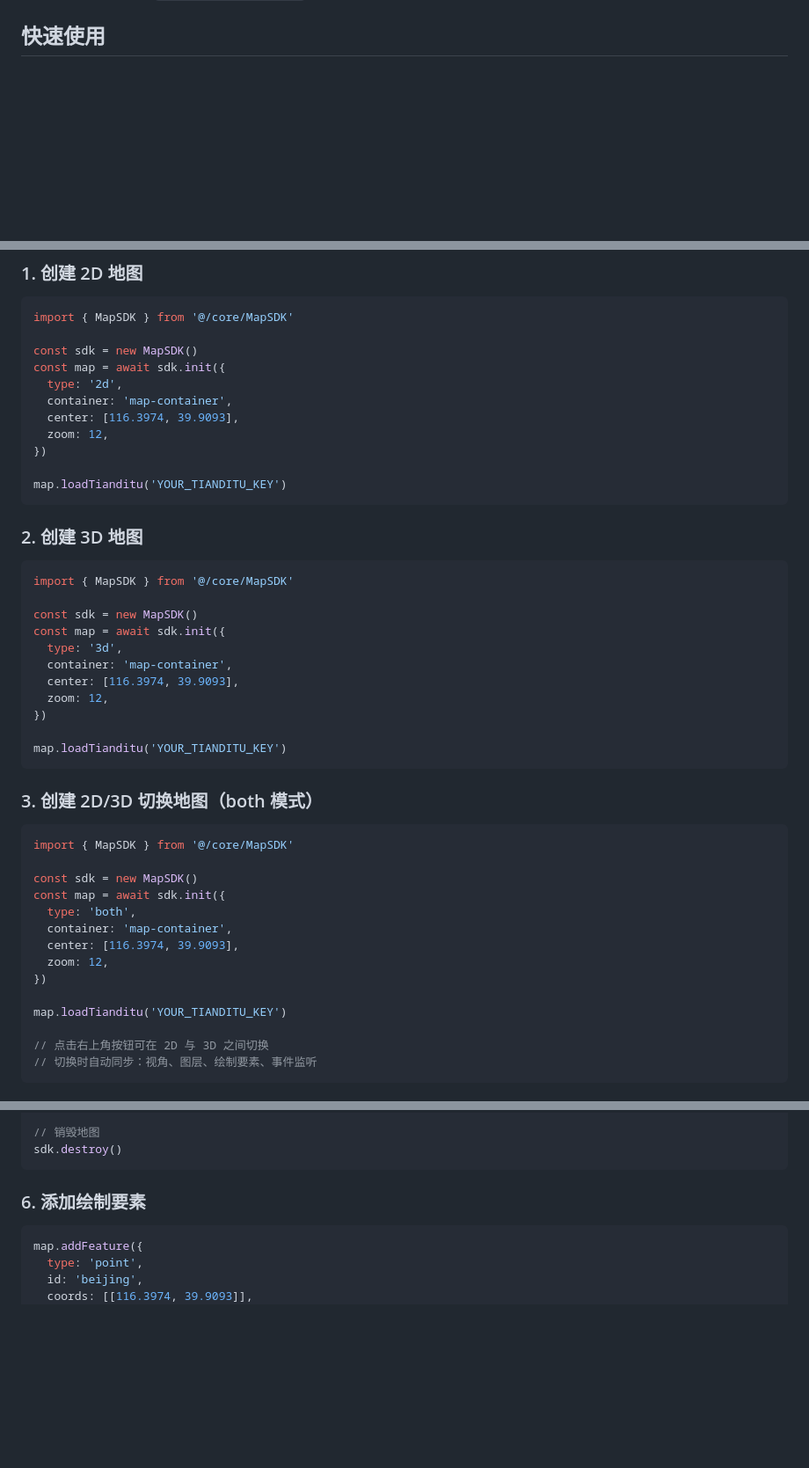
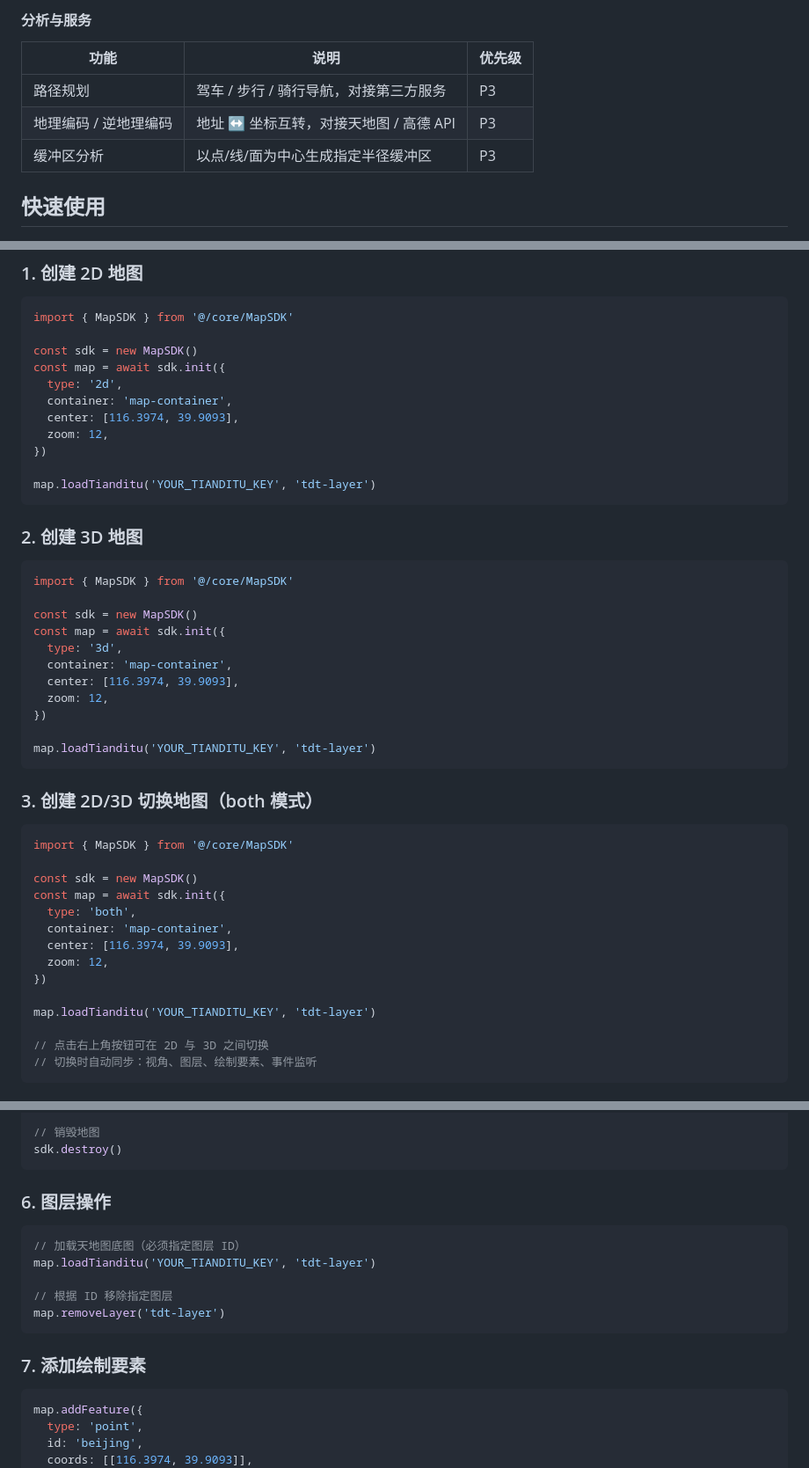
Before and after one commit to HW-public/map-sdk, a Markdown page: README.md, 3 parts joined by grey strips. Shown at 88% size. Drawn GitHub-style; blank space fills up the shorter version.

````diff
--- a/README.md
+++ b/README.md
@@ -91,3 +149,11 @@ npm run build
+#### 分析与服务
+
+| 功能 | 说明 | 优先级 |
+|------|------|--------|
+| 路径规划 | 驾车 / 步行 / 骑行导航，对接第三方服务 | P3 |
+| 地理编码 / 逆地理编码 | 地址 ↔ 坐标互转，对接天地图 / 高德 API | P3 |
+| 缓冲区分析 | 以点/线/面为中心生成指定半径缓冲区 | P3 |
+
 ## 快速使用
 
 ### 1. 创建 2D 地图
@@ -103,7 +169,7 @@ const map = await sdk.init({
   zoom: 12,
 })
 
-map.loadTianditu('YOUR_TIANDITU_KEY')
+map.loadTianditu('YOUR_TIANDITU_KEY', 'tdt-layer')
 ```
 
 ### 2. 创建 3D 地图
@@ -119,7 +185,7 @@ const map = await sdk.init({
   zoom: 12,
 })
 
-map.loadTianditu('YOUR_TIANDITU_KEY')
+map.loadTianditu('YOUR_TIANDITU_KEY', 'tdt-layer')
 ```
 
 ### 3. 创建 2D/3D 切换地图（both 模式）
@@ -135,7 +201,7 @@ const map = await sdk.init({
   zoom: 12,
 })
 
-map.loadTianditu('YOUR_TIANDITU_KEY')
+map.loadTianditu('YOUR_TIANDITU_KEY', 'tdt-layer')
 
 // 点击右上角按钮可在 2D 与 3D 之间切换
 // 切换时自动同步：视角、图层、绘制要素、事件监听
@@ -195,7 +261,17 @@ sdk.off('click', handler)
 sdk.destroy()
 ```
 
-### 6. 添加绘制要素
+### 6. 图层操作
+
+```typescript
+// 加载天地图底图（必须指定图层 ID）
+map.loadTianditu('YOUR_TIANDITU_KEY', 'tdt-layer')
+
+// 根据 ID 移除指定图层
+map.removeLayer('tdt-layer')
+```
+
+### 7. 添加绘制要素
 
 ```typescript
 map.addFeature({
````
Also changed, not shown: other parts of README.md (+67 -4 lines).
